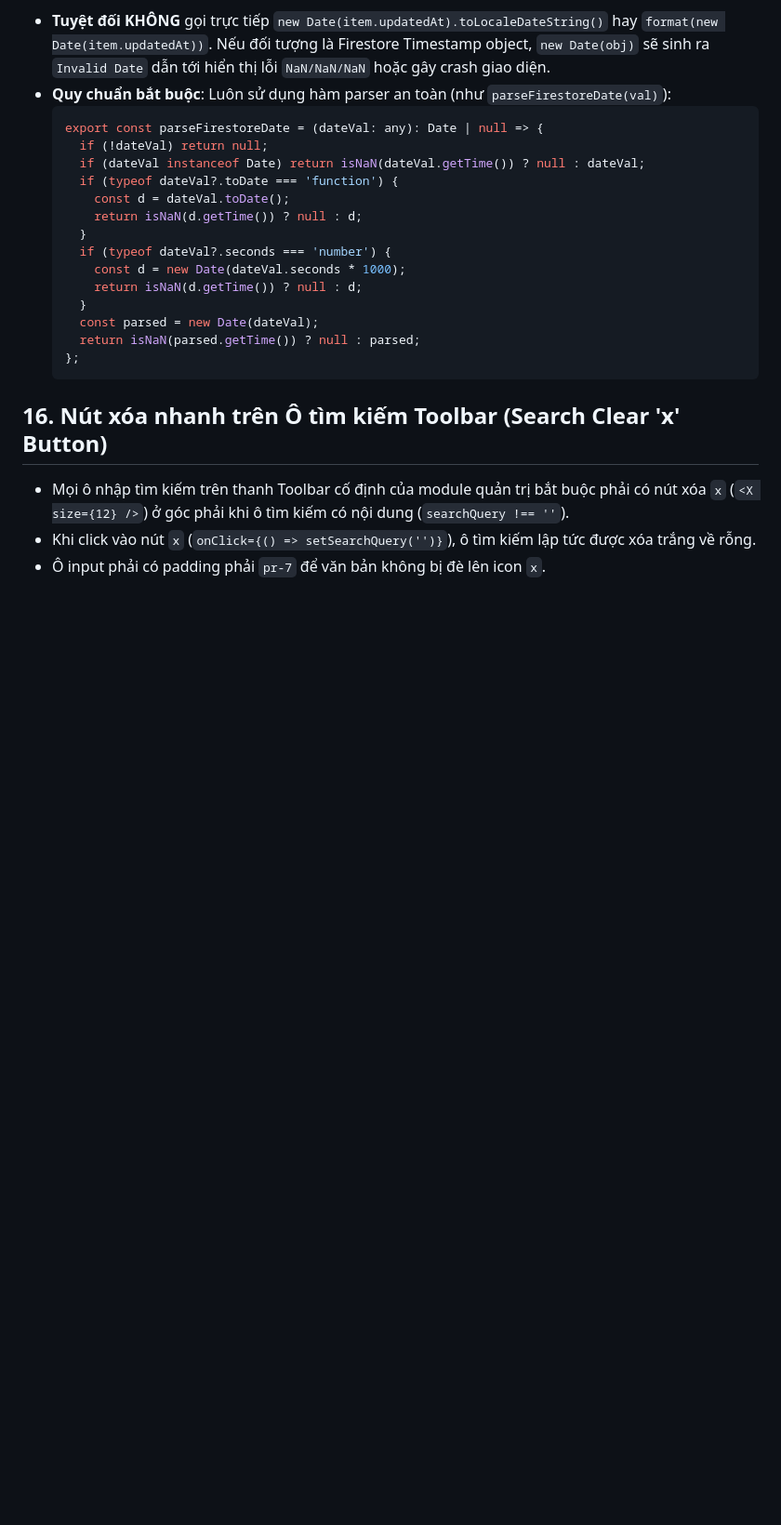
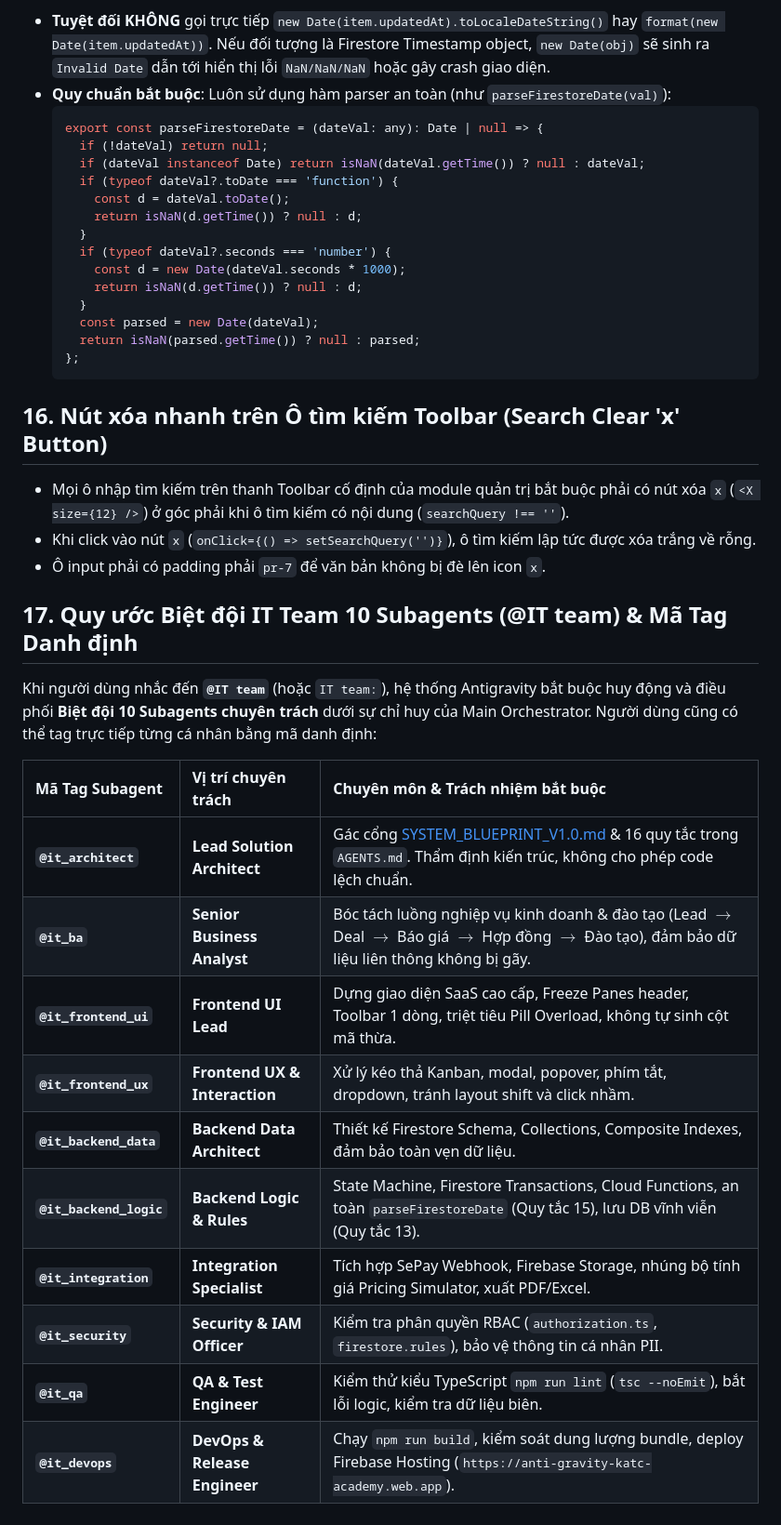
Before and after one commit to huynhcam1511/DE-VUONG-REBORN, a Markdown page: AGENTS.md, the part around one of its changes. Shown at 93% size. Rendered like a GitHub page; blank space fills up the shorter version.

Commit message:
feat(agents): declare 10-subagent IT team registry and tag identifiers in AGENTS.md

```diff
--- a/AGENTS.md
+++ b/AGENTS.md
@@ -174,3 +178,20 @@ Trong Firestore, các trường thời gian (`createdAt`, `updatedAt`, `lastLogi
 - Mọi ô nhập tìm kiếm trên thanh Toolbar cố định của module quản trị bắt buộc phải có nút xóa `x` (`<X size={12} />`) ở góc phải khi ô tìm kiếm có nội dung (`searchQuery !== ''`).
 - Khi click vào nút `x` (`onClick={() => setSearchQuery('')}`), ô tìm kiếm lập tức được xóa trắng về rỗng.
 - Ô input phải có padding phải `pr-7` để văn bản không bị đè lên icon `x`.
+
+## 17. Quy ước Biệt đội IT Team 10 Subagents (@IT team) & Mã Tag Danh định
+
+Khi người dùng nhắc đến **`@IT team`** (hoặc `IT team:`), hệ thống Antigravity bắt buộc huy động và điều phối **Biệt đội 10 Subagents chuyên trách** dưới sự chỉ huy của Main Orchestrator. Người dùng cũng có thể tag trực tiếp từng cá nhân bằng mã danh định:
+
+| Mã Tag Subagent | Vị trí chuyên trách | Chuyên môn & Trách nhiệm bắt buộc |
+| :--- | :--- | :--- |
+| **`@it_architect`** | **Lead Solution Architect** | Gác cổng [SYSTEM_BLUEPRINT_V1.0.md](file:///c:/Users/ADMIN-PC/Documents/ANTIGRAVITY/DE%20VUONG%20REBORN/De_Vuong_Webapp/docs/SYSTEM_BLUEPRINT_V1.0.md) & 16 quy tắc trong `AGENTS.md`. Thẩm định kiến trúc, không cho phép code lệch chuẩn. |
+| **`@it_ba`** | **Senior Business Analyst** | Bóc tách luồng nghiệp vụ kinh doanh & đào tạo (Lead $\to$ Deal $\to$ Báo giá $\to$ Hợp đồng $\to$ Đào tạo), đảm bảo dữ liệu liên thông không bị gãy. |
+| **`@it_frontend_ui`** | **Frontend UI Lead** | Dựng giao diện SaaS cao cấp, Freeze Panes header, Toolbar 1 dòng, triệt tiêu Pill Overload, không tự sinh cột mã thừa. |
+| **`@it_frontend_ux`** | **Frontend UX & Interaction** | Xử lý kéo thả Kanban, modal, popover, phím tắt, dropdown, tránh layout shift và click nhầm. |
+| **`@it_backend_data`** | **Backend Data Architect** | Thiết kế Firestore Schema, Collections, Composite Indexes, đảm bảo toàn vẹn dữ liệu. |
+| **`@it_backend_logic`** | **Backend Logic & Rules** | State Machine, Firestore Transactions, Cloud Functions, an toàn `parseFirestoreDate` (Quy tắc 15), lưu DB vĩnh viễn (Quy tắc 13). |
+| **`@it_integration`** | **Integration Specialist** | Tích hợp SePay Webhook, Firebase Storage, nhúng bộ tính giá Pricing Simulator, xuất PDF/Excel. |
+| **`@it_security`** | **Security & IAM Officer** | Kiểm tra phân quyền RBAC (`authorization.ts`, `firestore.rules`), bảo vệ thông tin cá nhân PII. |
+| **`@it_qa`** | **QA & Test Engineer** | Kiểm thử kiểu TypeScript `npm run lint` (`tsc --noEmit`), bắt lỗi logic, kiểm tra dữ liệu biên. |
+| **`@it_devops`** | **DevOps & Release Engineer** | Chạy `npm run build`, kiểm soát dung lượng bundle, deploy Firebase Hosting (`https://anti-gravity-katc-academy.web.app`). |
```
Also changed, not shown: other parts of AGENTS.md (+6 -2 lines).
